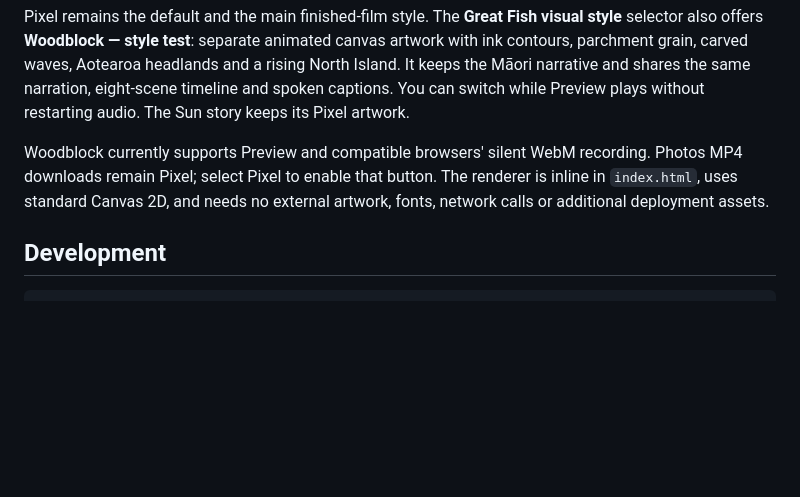
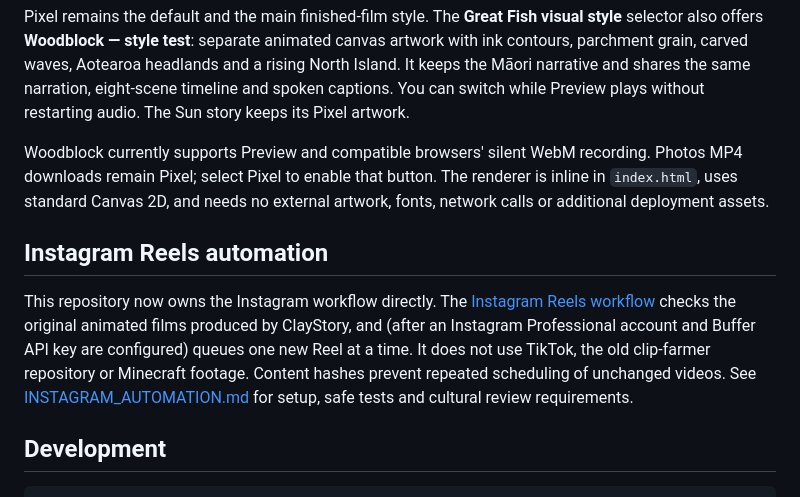
Before and after one commit to fanisswag654/claystory-ai, a Markdown page: README.md, the part around the change. Rendered like a GitHub page; blank space fills up the shorter version.

Commit message:
Document native Instagram automation in ClayStory project README

```diff
--- a/README.md
+++ b/README.md
@@ -16,6 +16,18 @@ Woodblock currently supports Preview and compatible browsers' silent WebM
 recording. Photos MP4 downloads remain Pixel; select Pixel to enable that button.
 The renderer is inline in `index.html`, uses standard Canvas 2D, and needs no
 external artwork, fonts, network calls or additional deployment assets.
+
+
+## Instagram Reels automation
+
+This repository now owns the Instagram workflow directly. The [Instagram Reels
+workflow](.github/workflows/instagram-reels.yml) checks the original animated
+films produced by ClayStory, and (after an Instagram Professional account and
+Buffer API key are configured) queues one new Reel at a time. It does not use
+TikTok, the old clip-farmer repository or Minecraft footage. Content hashes
+prevent repeated scheduling of unchanged videos. See
+[INSTAGRAM_AUTOMATION.md](INSTAGRAM_AUTOMATION.md) for setup, safe tests and
+cultural review requirements.
 
 ## Development
 
```
